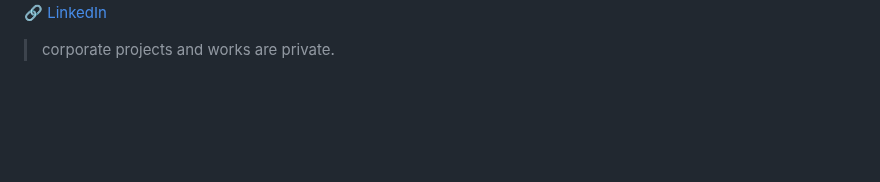
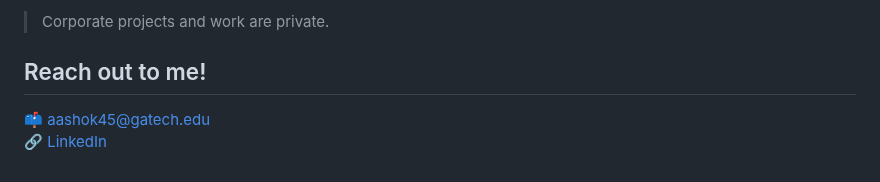
Before and after one commit to abhayasho/abhayasho, a Markdown page: README.md, the part around one of its changes. Drawn GitHub-style; blank space fills up the shorter version.

Commit message:
Refresh profile README with banner and project gallery

```diff
--- a/README.md
+++ b/README.md
@@ -7,3 +76,6 @@ I'm a Computer Science student at Georgia Tech exploring the intersection of mac
+> Corporate projects and work are private.
+
+## Reach out to me!
+
+📫 aashok45@gatech.edu<br>
 🔗 [LinkedIn](https://www.linkedin.com/in/abhay-ashok/)
-
-> corporate projects and works are private.
```
Also changed, not shown: other parts of README.md (+72 -3 lines), assets/banner.png (added).
